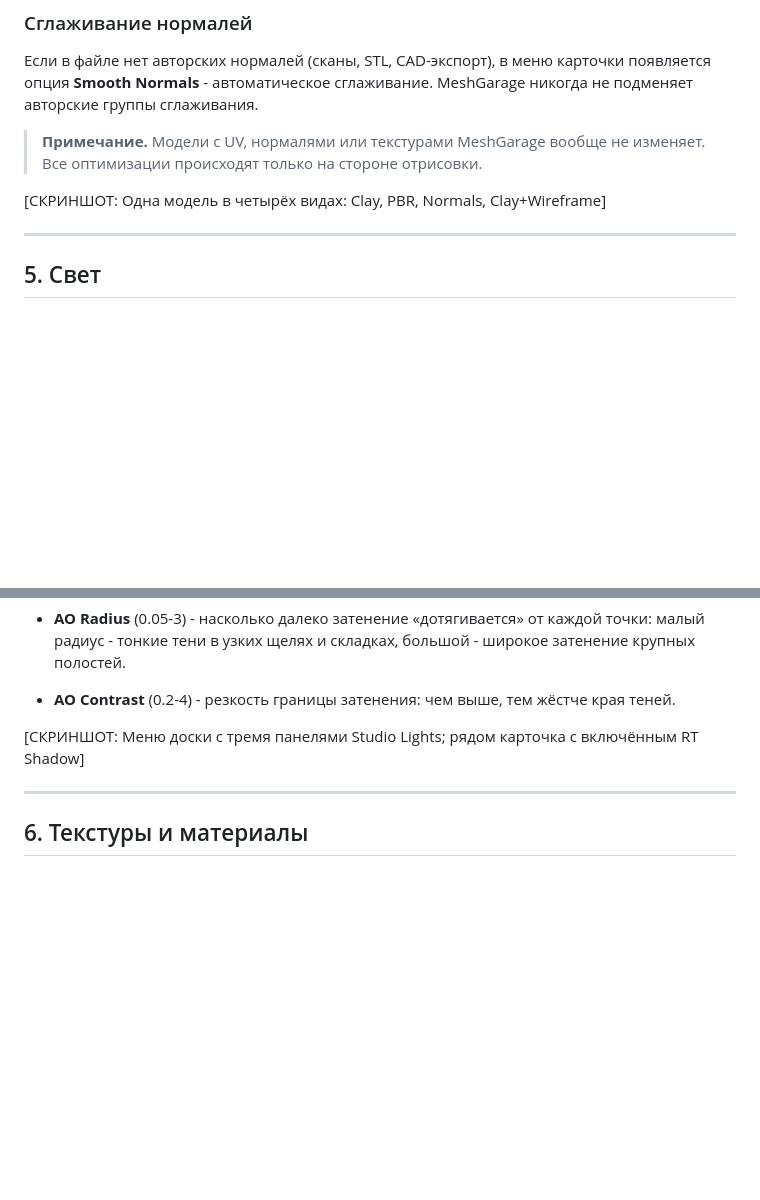
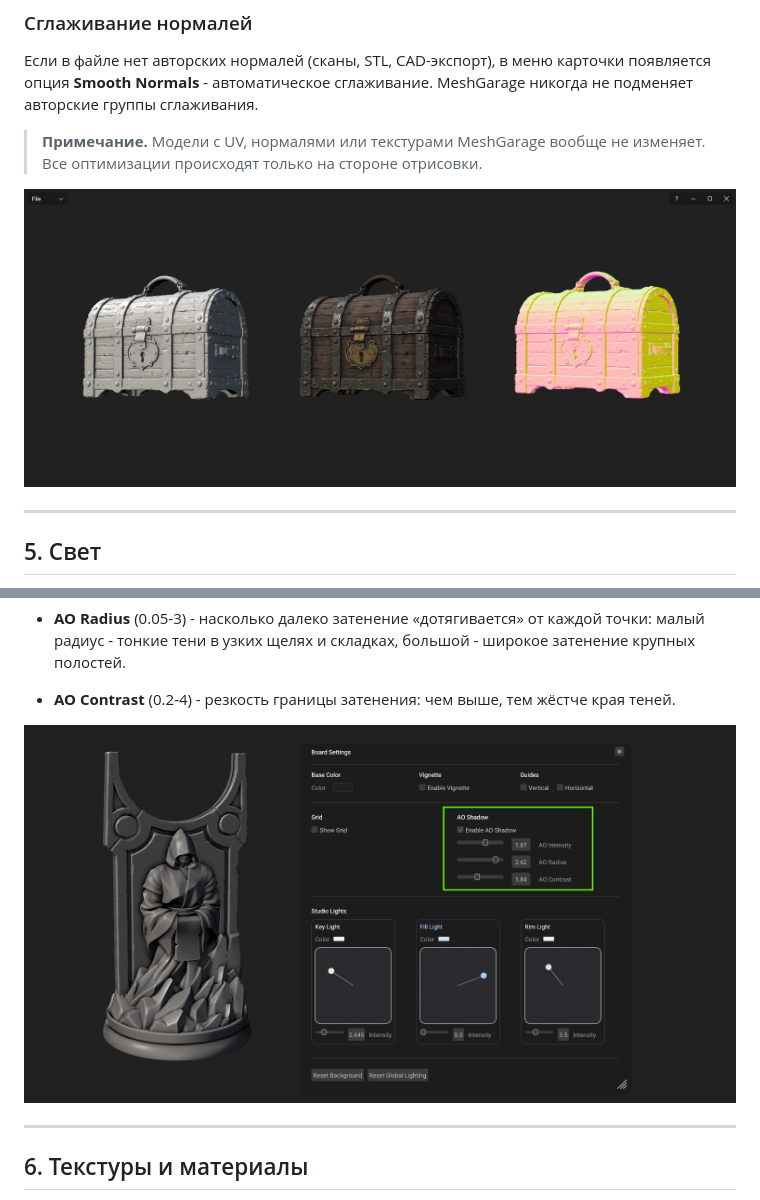
Before and after one commit to SRJ-v2/MeshGarage, a Markdown page: docs/USER_GUIDE_RU.md, 2 parts joined by grey strips. GitHub-like rendering; blank space fills up the shorter version.

Commit message:
Update Russian user guide with new images

```diff
--- a/docs/USER_GUIDE_RU.md
+++ b/docs/USER_GUIDE_RU.md
@@ -215,8 +215,7 @@
 
 > **Примечание.** Модели с UV, нормалями или текстурами MeshGarage вообще не изменяет. Все оптимизации происходят только на стороне отрисовки.
 
-
-[СКРИНШОТ: Одна модель в четырёх видах: Clay, PBR, Normals, Clay+Wireframe]
+![MeshGarage main board](images/3_Views.png)
 
 
 ---
@@ -271,7 +274,7 @@
 
 
 
-[СКРИНШОТ: Меню доски с тремя панелями Studio Lights; рядом карточка с включённым RT Shadow]
+![MeshGarage main board](images/GTAO_Shadows.png)
 
 
 ---
```
Also changed, not shown: other parts of docs/USER_GUIDE_RU.md (+4 -0 lines).
